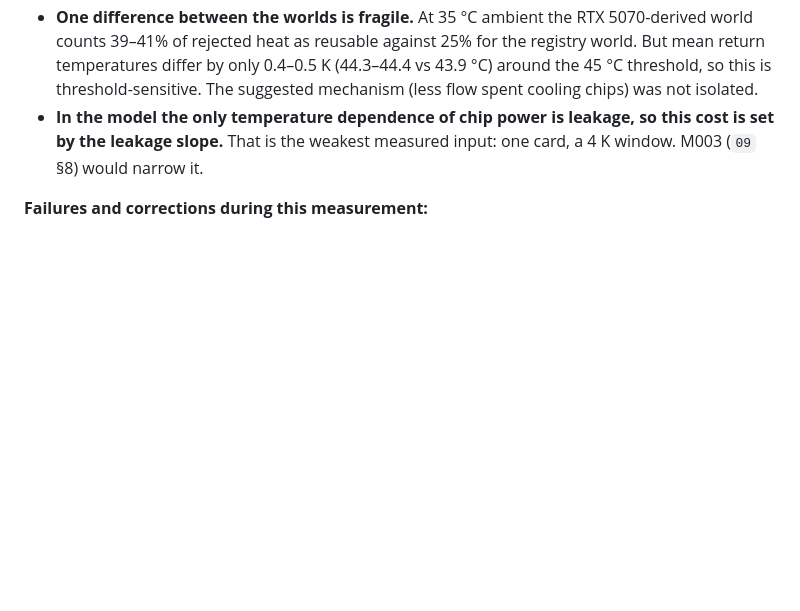
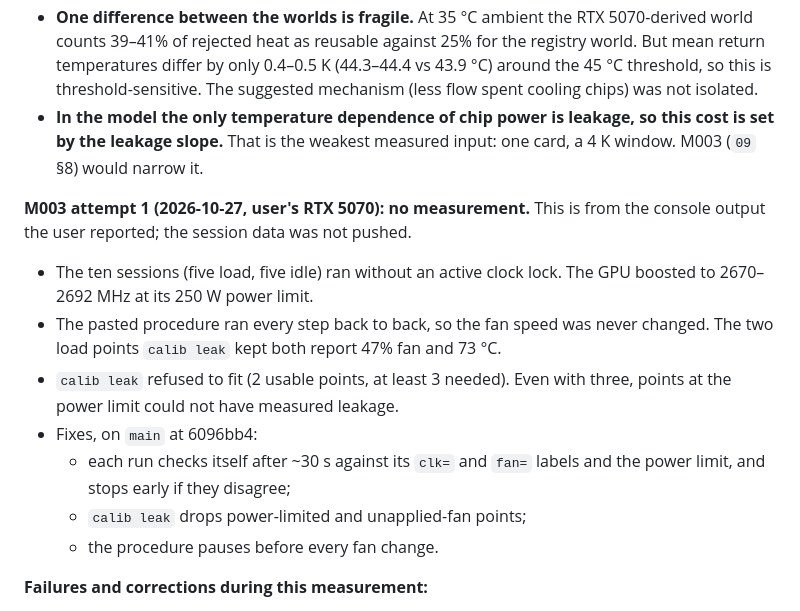
Before and after one commit to rmanna80/UEIC-Research, a Markdown page: docs/PHASE_REPORT.md, the part around the change. GitHub-like rendering; blank space fills up the shorter version.

```diff
--- a/docs/PHASE_REPORT.md
+++ b/docs/PHASE_REPORT.md
@@ -275,6 +275,15 @@ What it means:
 * **One difference between the worlds is fragile.** At 35 °C ambient the RTX 5070-derived world counts 39–41% of rejected heat as reusable against 25% for the registry world. But mean return temperatures differ by only 0.4–0.5 K (44.3–44.4 vs 43.9 °C) around the 45 °C threshold, so this is threshold-sensitive. The suggested mechanism (less flow spent cooling chips) was not isolated.
 * **In the model the only temperature dependence of chip power is leakage, so this cost is set by the leakage slope.** That is the weakest measured input: one card, a 4 K window. M003 (`09` §8) would narrow it.
 
+**M003 attempt 1 (2026-10-27, user's RTX 5070): no measurement.** This is from the console output the user reported; the session data was not pushed.
+* The ten sessions (five load, five idle) ran without an active clock lock. The GPU boosted to 2670–2692 MHz at its 250 W power limit.
+* The pasted procedure ran every step back to back, so the fan speed was never changed. The two load points `calib leak` kept both report 47% fan and 73 °C.
+* `calib leak` refused to fit (2 usable points, at least 3 needed). Even with three, points at the power limit could not have measured leakage.
+* Fixes, on `main` at 6096bb4:
+  * each run checks itself after ~30 s against its `clk=` and `fan=` labels and the power limit, and stops early if they disagree;
+  * `calib leak` drops power-limited and unapplied-fan points;
+  * the procedure pauses before every fan change.
+
 **Failures and corrections during this measurement:**
 * The first desktop fit reported two failed fits (`v_min_ratio` = 0.3 and `kappa_leak` = 0.2, both exactly at their bounds) as class-B measurements. Acceptance rules R1–R3 now stop that. They were set after seeing that fit summary and before examining the raw data, and this is disclosed.
 * The tool reported "clock held down by a power cap" at 35% of the power limit. On this GPU the driver sets that flag whenever clocks are locked. A flag now counts as a limit only if the clock was not held or power was near the limit.
```
Also changed, not shown: docs/12_next_generation_architecture.md (added, +123 -0 lines), docs/TASK_LEDGER.md (added, +24 -0 lines).
